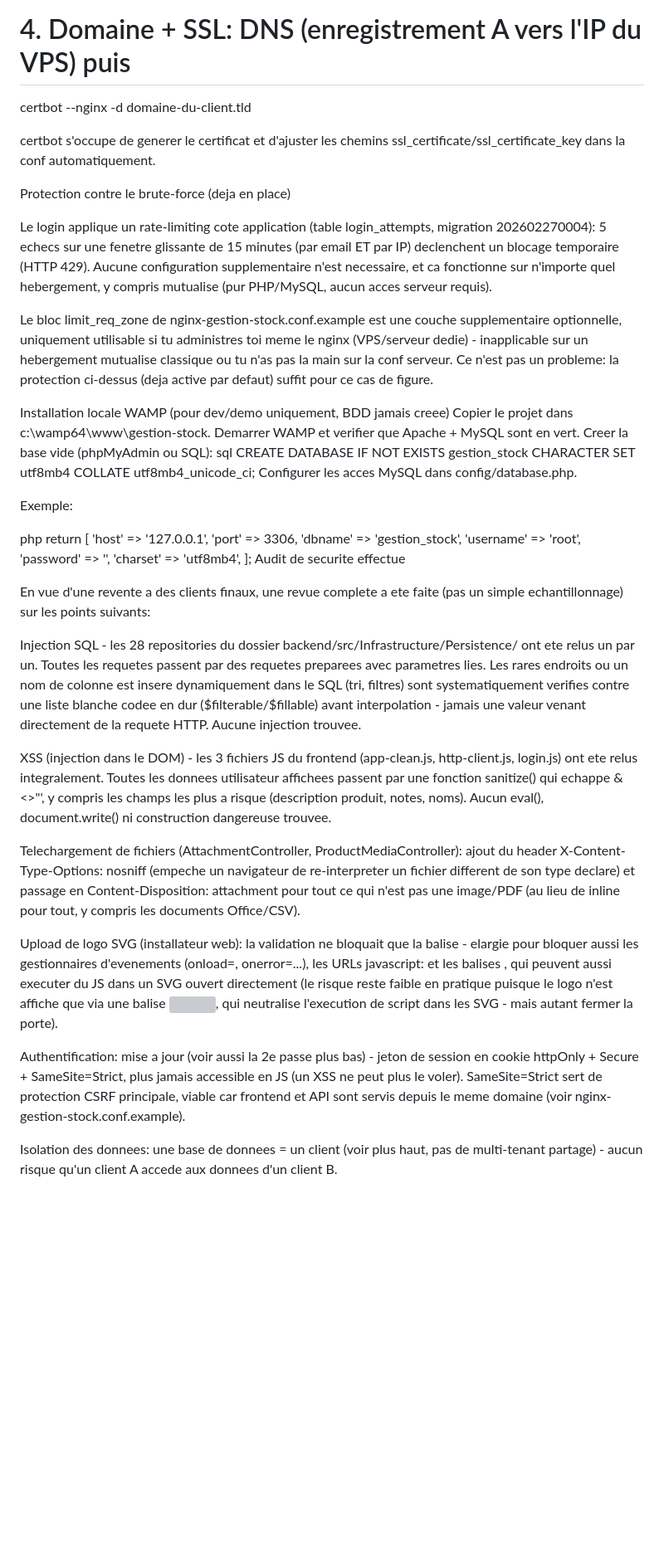
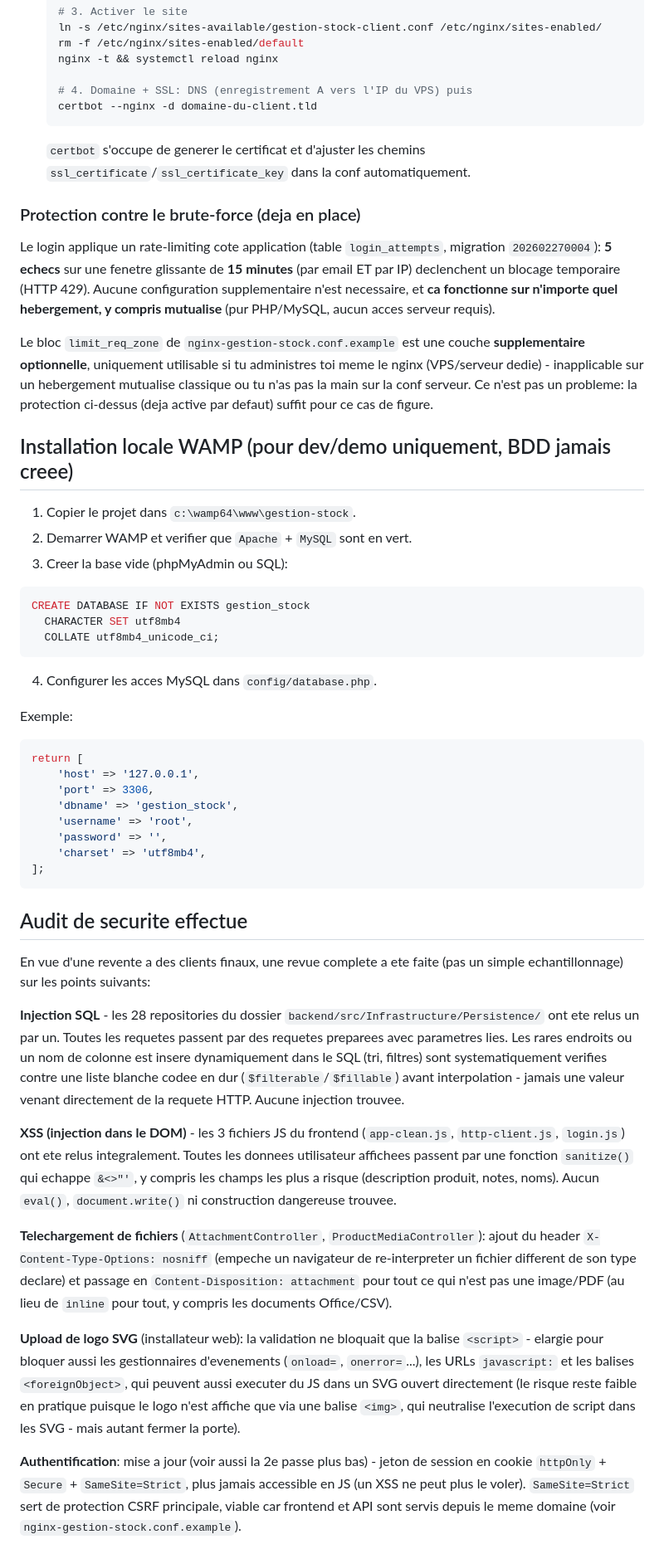
Before and after one commit to defre92/Gestion-de-stock-compl-te, a Markdown page: README.md, the part around one of its changes. Shown at 83% size. Drawn GitHub-style; blank space fills up the shorter version; grey boxes are pictures that could not be loaded.

````diff
--- a/README.md
+++ b/README.md
@@ -104,28 +178,42 @@ bash
 
   # 4. Domaine + SSL: DNS (enregistrement A vers l'IP du VPS) puis
   certbot --nginx -d domaine-du-client.tld
+  ```
+  `certbot` s'occupe de generer le certificat et d'ajuster les chemins
+  `ssl_certificate`/`ssl_certificate_key` dans la conf automatiquement.
 
-certbot s'occupe de generer le certificat et d'ajuster les chemins ssl_certificate/ssl_certificate_key dans la conf automatiquement.
+### Protection contre le brute-force (deja en place)
+Le login applique un rate-limiting cote application (table `login_attempts`,
+migration `202602270004`): **5 echecs** sur une fenetre glissante de **15
+minutes** (par email ET par IP) declenchent un blocage temporaire (HTTP 429).
+Aucune configuration supplementaire n'est necessaire, et **ca fonctionne sur
+n'importe quel hebergement, y compris mutualise** (pur PHP/MySQL, aucun acces
+serveur requis).
 
-Protection contre le brute-force (deja en place)
+Le bloc `limit_req_zone` de `nginx-gestion-stock.conf.example` est une couche
+**supplementaire optionnelle**, uniquement utilisable si tu administres toi
+meme le nginx (VPS/serveur dedie) - inapplicable sur un hebergement mutualise
+classique ou tu n'as pas la main sur la conf serveur. Ce n'est pas un
+probleme: la protection ci-dessus (deja active par defaut) suffit pour ce cas
+de figure.
 
-Le login applique un rate-limiting cote application (table login_attempts, migration 202602270004): 5 echecs sur une fenetre glissante de 15 minutes (par email ET par IP) declenchent un blocage temporaire (HTTP 429). Aucune configuration supplementaire n'est necessaire, et ca fonctionne sur n'importe quel hebergement, y compris mutualise (pur PHP/MySQL, aucun acces serveur requis).
 
-Le bloc limit_req_zone de nginx-gestion-stock.conf.example est une couche supplementaire optionnelle, uniquement utilisable si tu administres toi meme le nginx (VPS/serveur dedie) - inapplicable sur un hebergement mutualise classique ou tu n'as pas la main sur la conf serveur. Ce n'est pas un probleme: la protection ci-dessus (deja active par defaut) suffit pour ce cas de figure.
+## Installation locale WAMP (pour dev/demo uniquement, BDD jamais creee)
+1. Copier le projet dans `c:\wamp64\www\gestion-stock`.
+2. Demarrer WAMP et verifier que `Apache` + `MySQL` sont en vert.
+3. Creer la base vide (phpMyAdmin ou SQL):
 
-Installation locale WAMP (pour dev/demo uniquement, BDD jamais creee)
-Copier le projet dans c:\wamp64\www\gestion-stock.
-Demarrer WAMP et verifier que Apache + MySQL sont en vert.
-Creer la base vide (phpMyAdmin ou SQL):
-sql
+```sql
 CREATE DATABASE IF NOT EXISTS gestion_stock
   CHARACTER SET utf8mb4
   COLLATE utf8mb4_unicode_ci;
-Configurer les acces MySQL dans config/database.php.
+```
+
+4. Configurer les acces MySQL dans `config/database.php`.
 
 Exemple:
 
-php
+```php
 return [
     'host' => '127.0.0.1',
     'port' => 3306,
@@ -134,19 +222,45 @@ return [
     'password' => '',
     'charset' => 'utf8mb4',
 ];
-Audit de securite effectue
+```
 
-En vue d'une revente a des clients finaux, une revue complete a ete faite (pas un simple echantillonnage) sur les points suivants:
+## Audit de securite effectue
 
-Injection SQL - les 28 repositories du dossier backend/src/Infrastructure/Persistence/ ont ete relus un par un. Toutes les requetes passent par des requetes preparees avec parametres lies. Les rares endroits ou un nom de colonne est insere dynamiquement dans le SQL (tri, filtres) sont systematiquement verifies contre une liste blanche codee en dur ($filterable/$fillable) avant interpolation - jamais une valeur venant directement de la requete HTTP. Aucune injection trouvee.
+En vue d'une revente a des clients finaux, une revue complete a ete faite (pas
+un simple echantillonnage) sur les points suivants:
 
-XSS (injection dans le DOM) - les 3 fichiers JS du frontend (app-clean.js, http-client.js, login.js) ont ete relus integralement. Toutes les donnees utilisateur affichees passent par une fonction sanitize() qui echappe &<>"', y compris les champs les plus a risque (description produit, notes, noms). Aucun eval(), document.write() ni construction dangereuse trouvee.
+**Injection SQL** - les 28 repositories du dossier
+`backend/src/Infrastructure/Persistence/` ont ete relus un par un. Toutes les
+requetes passent par des requetes preparees avec parametres lies. Les rares
+endroits ou un nom de colonne est insere dynamiquement dans le SQL (tri,
+filtres) sont systematiquement verifies contre une liste blanche codee en dur
+(`$filterable`/`$fillable`) avant interpolation - jamais une valeur venant
+directement de la requete HTTP. Aucune injection trouvee.
 
-Telechargement de fichiers (AttachmentController, ProductMediaController): ajout du header X-Content-Type-Options: nosniff (empeche un navigateur de re-interpreter un fichier different de son type declare) et passage en Content-Disposition: attachment pour tout ce qui n'est pas une image/PDF (au lieu de inline pour tout, y compris les documents Office/CSV).
+**XSS (injection dans le DOM)** - les 3 fichiers JS du frontend
+(`app-clean.js`, `http-client.js`, `login.js`) ont ete relus integralement.
+Toutes les donnees utilisateur affichees passent par une fonction `sanitize()`
+qui echappe `&<>"'`, y compris les champs les plus a risque (description
+produit, notes, noms). Aucun `eval()`, `document.write()` ni construction
+dangereuse trouvee.
 
-Upload de logo SVG (installateur web): la validation ne bloquait que la balise <script> - elargie pour bloquer aussi les gestionnaires d'evenements (onload=, onerror=...), les URLs javascript: et les balises <foreignObject>, qui peuvent aussi executer du JS dans un SVG ouvert directement (le risque reste faible en pratique puisque le logo n'est affiche que via une balise <img>, qui neutralise l'execution de script dans les SVG - mais autant fermer la porte).
+**Telechargement de fichiers** (`AttachmentController`, `ProductMediaController`):
+ajout du header `X-Content-Type-Options: nosniff` (empeche un navigateur de
+re-interpreter un fichier different de son type declare) et passage en
+`Content-Disposition: attachment` pour tout ce qui n'est pas une image/PDF
+(au lieu de `inline` pour tout, y compris les documents Office/CSV).
 
-Authentification: mise a jour (voir aussi la 2e passe plus bas) - jeton de session en cookie httpOnly + Secure + SameSite=Strict, plus jamais accessible en JS (un XSS ne peut plus le voler). SameSite=Strict sert de protection CSRF principale, viable car frontend et API sont servis depuis le meme domaine (voir nginx-gestion-stock.conf.example).
+**Upload de logo SVG** (installateur web): la validation ne bloquait que la
+balise `<script>` - elargie pour bloquer aussi les gestionnaires d'evenements
+(`onload=`, `onerror=`...), les URLs `javascript:` et les balises
+`<foreignObject>`, qui peuvent aussi executer du JS dans un SVG ouvert
+directement (le risque reste faible en pratique puisque le logo n'est
+affiche que via une balise `<img>`, qui neutralise l'execution de script dans
+les SVG - mais autant fermer la porte).
 
-Isolation des donnees: une base de donnees = un client (voir plus haut, pas de multi-tenant partage) - aucun risque qu'un client A accede aux donnees d'un client B.
+**Authentification**: mise a jour (voir aussi la 2e passe plus bas) - jeton de
+session en cookie `httpOnly` + `Secure` + `SameSite=Strict`, plus jamais
+accessible en JS (un XSS ne peut plus le voler). `SameSite=Strict` sert de
+protection CSRF principale, viable car frontend et API sont servis depuis le
+meme domaine (voir `nginx-gestion-stock.conf.example`).
 
````
Also changed, not shown: other parts of README.md (+223 -107 lines).
